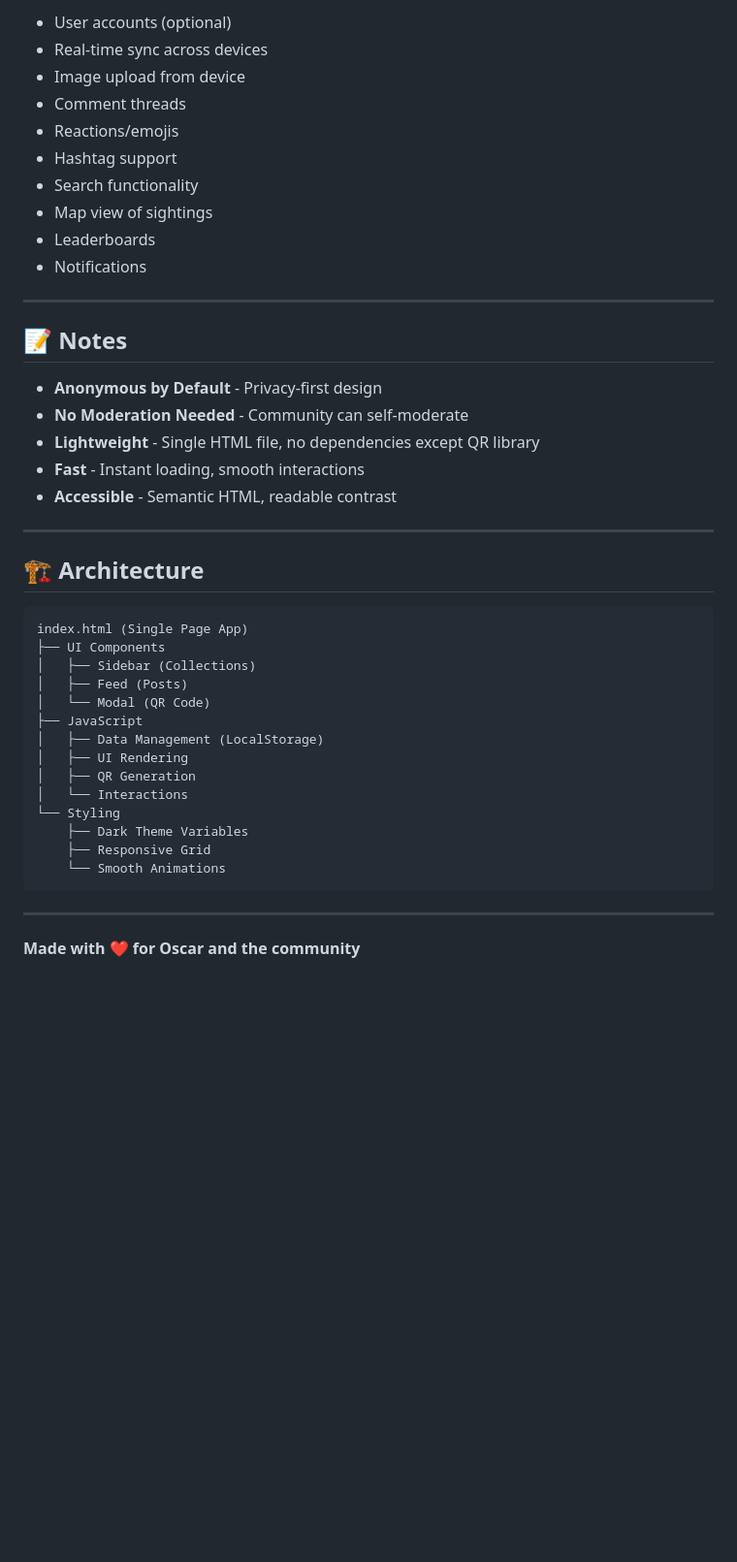
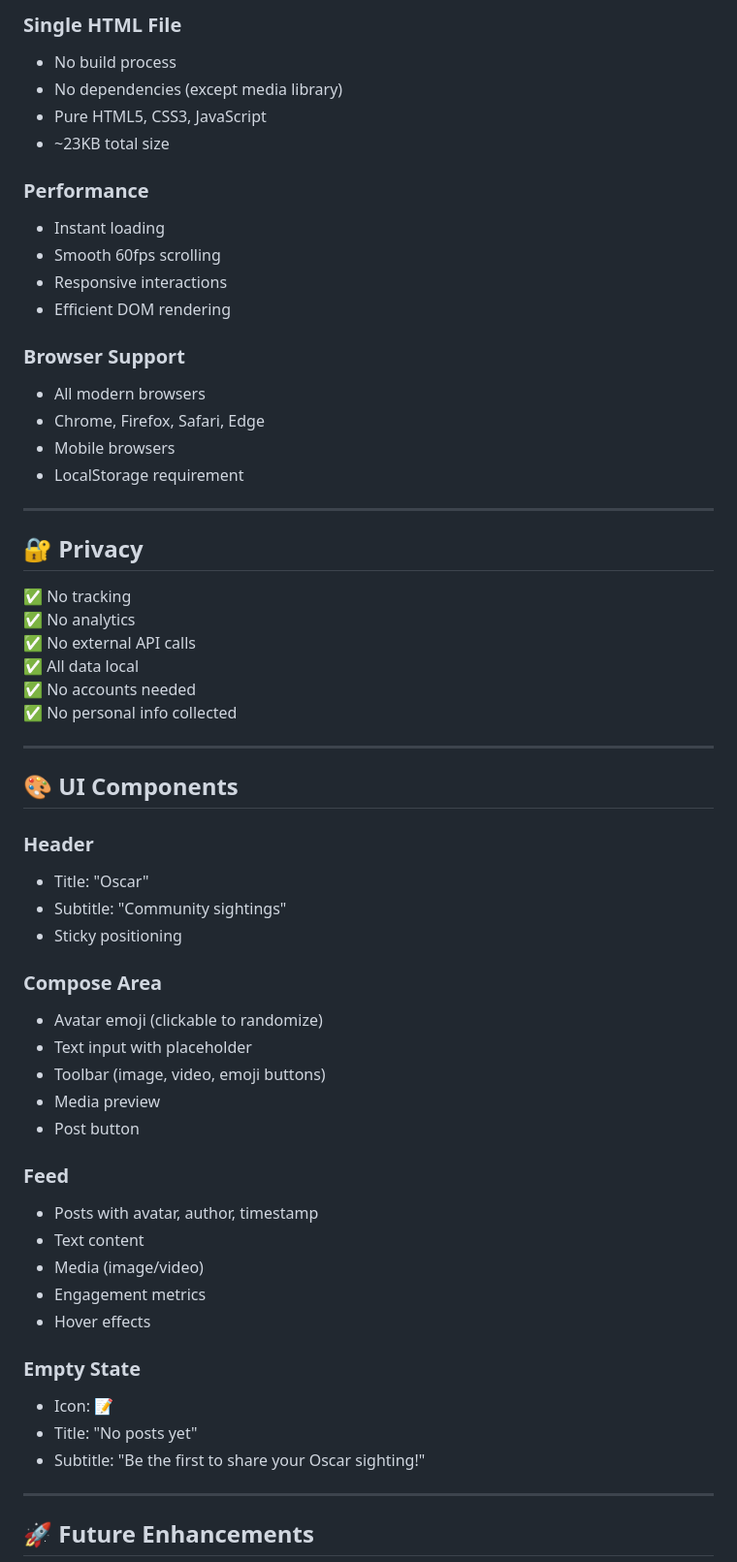
Before and after one commit to XEQTAI/adventures-of-oscar, a Markdown page: README.md, the part around one of its changes. Shown at 97% size. GitHub-like rendering; blank space fills up the shorter version.

````diff
--- a/README.md
+++ b/README.md
@@ -197,47 +176,62 @@ Each post is attributed to an anonymous "Spotter" with a random feline avatar.
 
-- User accounts (optional)
-- Real-time sync across devices
-- Image upload from device
-- Comment threads
-- Reactions/emojis
-- Hashtag support
-- Search functionality
-- Map view of sightings
-- Leaderboards
-- Notifications
+### Single HTML File
+- No build process
+- No dependencies (except media library)
+- Pure HTML5, CSS3, JavaScript
+- ~23KB total size
+
+### Performance
+- Instant loading
+- Smooth 60fps scrolling
+- Responsive interactions
+- Efficient DOM rendering
+
+### Browser Support
+- All modern browsers
+- Chrome, Firefox, Safari, Edge
+- Mobile browsers
+- LocalStorage requirement
 
 ---
 
-## 📝 Notes
+## 🔐 Privacy
 
-- **Anonymous by Default** - Privacy-first design
-- **No Moderation Needed** - Community can self-moderate
-- **Lightweight** - Single HTML file, no dependencies except QR library
-- **Fast** - Instant loading, smooth interactions
-- **Accessible** - Semantic HTML, readable contrast
+✅ No tracking
+✅ No analytics
+✅ No external API calls
+✅ All data local
+✅ No accounts needed
+✅ No personal info collected
 
 ---
 
-## 🏗️ Architecture
+## 🎨 UI Components
 
-```
-index.html (Single Page App)
-├── UI Components
-│   ├── Sidebar (Collections)
-│   ├── Feed (Posts)
-│   └── Modal (QR Code)
-├── JavaScript
-│   ├── Data Management (LocalStorage)
-│   ├── UI Rendering
-│   ├── QR Generation
-│   └── Interactions
-└── Styling
-    ├── Dark Theme Variables
-    ├── Responsive Grid
-    └── Smooth Animations
-```
+### Header
+- Title: "Oscar"
+- Subtitle: "Community sightings"
+- Sticky positioning
+
+### Compose Area
+- Avatar emoji (clickable to randomize)
+- Text input with placeholder
+- Toolbar (image, video, emoji buttons)
+- Media preview
+- Post button
+
+### Feed
+- Posts with avatar, author, timestamp
+- Text content
+- Media (image/video)
+- Engagement metrics
+- Hover effects
+
+### Empty State
+- Icon: 📝
+- Title: "No posts yet"
+- Subtitle: "Be the first to share your Oscar sighting!"
 
 ---
 
-**Made with ❤️ for Oscar and the community**
+## 🚀 Future Enhancements
 
````
Also changed, not shown: other parts of README.md (+175 -153 lines).
